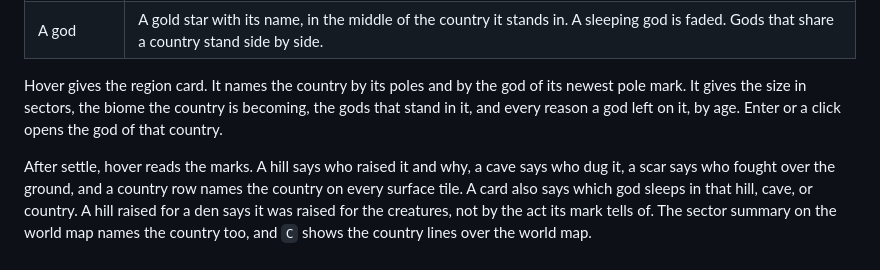
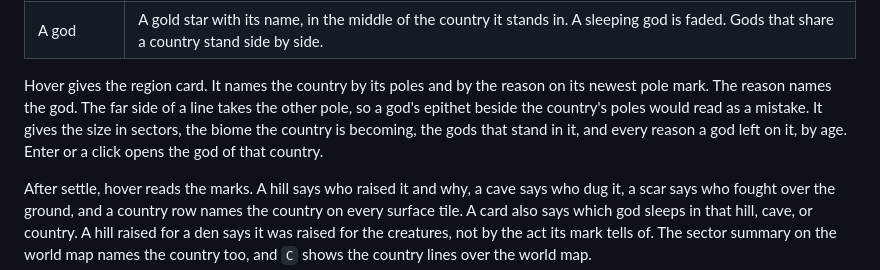
Before and after one commit to earchibald/hamlet-dev, a Markdown page: design/notes.md, the part around the change. GitHub-like rendering.

Commit message:
Notes: the region card names the newest reason, not the god's epithet
Co-Authored-By: Claude Fable 5.1 <noreply@anthropic.com>
Claude-Session: https://claude.ai/code/session_011WREt1LNngD7W6xW2uYrYn

```diff
--- a/design/notes.md
+++ b/design/notes.md
@@ -214,7 +214,7 @@ The field on the world map, in the order it is drawn:
 | A scar | The country is hatched, one tile in four, in the scar colour. |
 | A god | A gold star with its name, in the middle of the country it stands in. A sleeping god is faded. Gods that share a country stand side by side. |
 
-Hover gives the region card. It names the country by its poles and by the god of its newest pole mark. It gives the size in sectors, the biome the country is becoming, the gods that stand in it, and every reason a god left on it, by age. Enter or a click opens the god of that country.
+Hover gives the region card. It names the country by its poles and by the reason on its newest pole mark. The reason names the god. The far side of a line takes the other pole, so a god's epithet beside the country's poles would read as a mistake. It gives the size in sectors, the biome the country is becoming, the gods that stand in it, and every reason a god left on it, by age. Enter or a click opens the god of that country.
 
 After settle, hover reads the marks. A hill says who raised it and why, a cave says who dug it, a scar says who fought over the ground, and a country row names the country on every surface tile. A card also says which god sleeps in that hill, cave, or country. A hill raised for a den says it was raised for the creatures, not by the act its mark tells of. The sector summary on the world map names the country too, and `C` shows the country lines over the world map.
 
```
